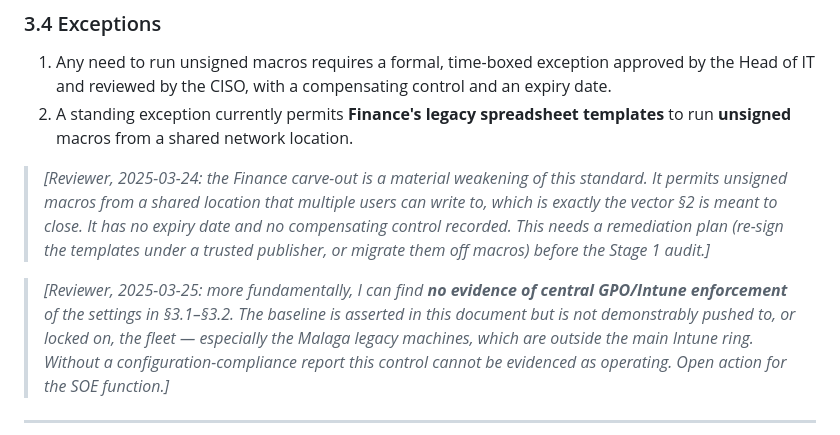
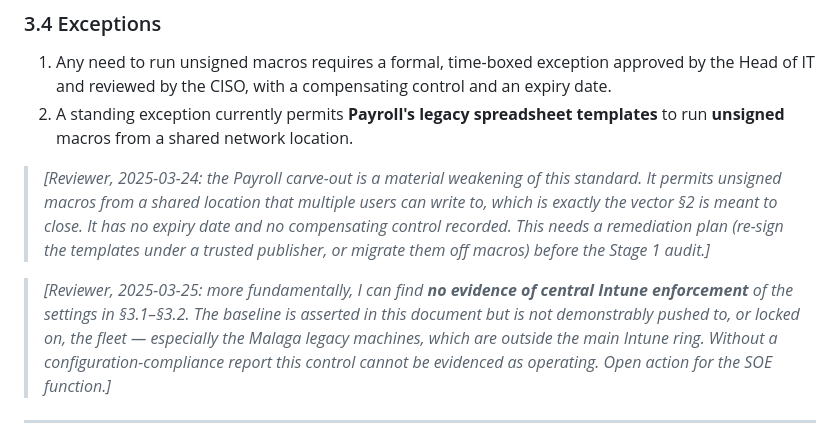
Before and after one commit to michael-borck/tessera, a Markdown page: docs/policies/office_macro_std.md, the part around the change. Drawn GitHub-style.

Commit message:
Rotate macro-carve-out specifics: Finance->Payroll, GPO->Intune (staling leaked/AI-cached answer keys)
Prompt.txt (Theo) rotated to match, kept local/gitignored for the AnythingLLM
workspace update. Republish together with the workspace update so bot and docs stay coherent.

Co-Authored-By: Claude Opus 4.8 <noreply@anthropic.com>

```diff
--- a/docs/policies/office_macro_std.md
+++ b/docs/policies/office_macro_std.md
@@ -105,10 +105,10 @@ Tessera policy requires that:
 1. Any need to run unsigned macros requires a formal, time-boxed exception
    approved by the Head of IT and reviewed by the CISO, with a compensating
    control and an expiry date.
-2. A standing exception currently permits **Finance's legacy spreadsheet
+2. A standing exception currently permits **Payroll's legacy spreadsheet
    templates** to run **unsigned** macros from a shared network location.
 
-> *[Reviewer, 2025-03-24: the Finance carve-out is a material weakening of this
+> *[Reviewer, 2025-03-24: the Payroll carve-out is a material weakening of this
 > standard. It permits unsigned macros from a shared location that multiple users
 > can write to, which is exactly the vector §2 is meant to close. It has no
 > expiry date and no compensating control recorded. This needs a remediation plan
@@ -116,7 +116,7 @@ Tessera policy requires that:
 > before the Stage 1 audit.]*
 
 > *[Reviewer, 2025-03-25: more fundamentally, I can find **no evidence of central
-> GPO/Intune enforcement** of the settings in §3.1–§3.2. The baseline is asserted
+> Intune enforcement** of the settings in §3.1–§3.2. The baseline is asserted
 > in this document but is not demonstrably pushed to, or locked on, the fleet —
 > especially the Malaga legacy machines, which are outside the main Intune
 > ring. Without a configuration-compliance report this control cannot be
```
